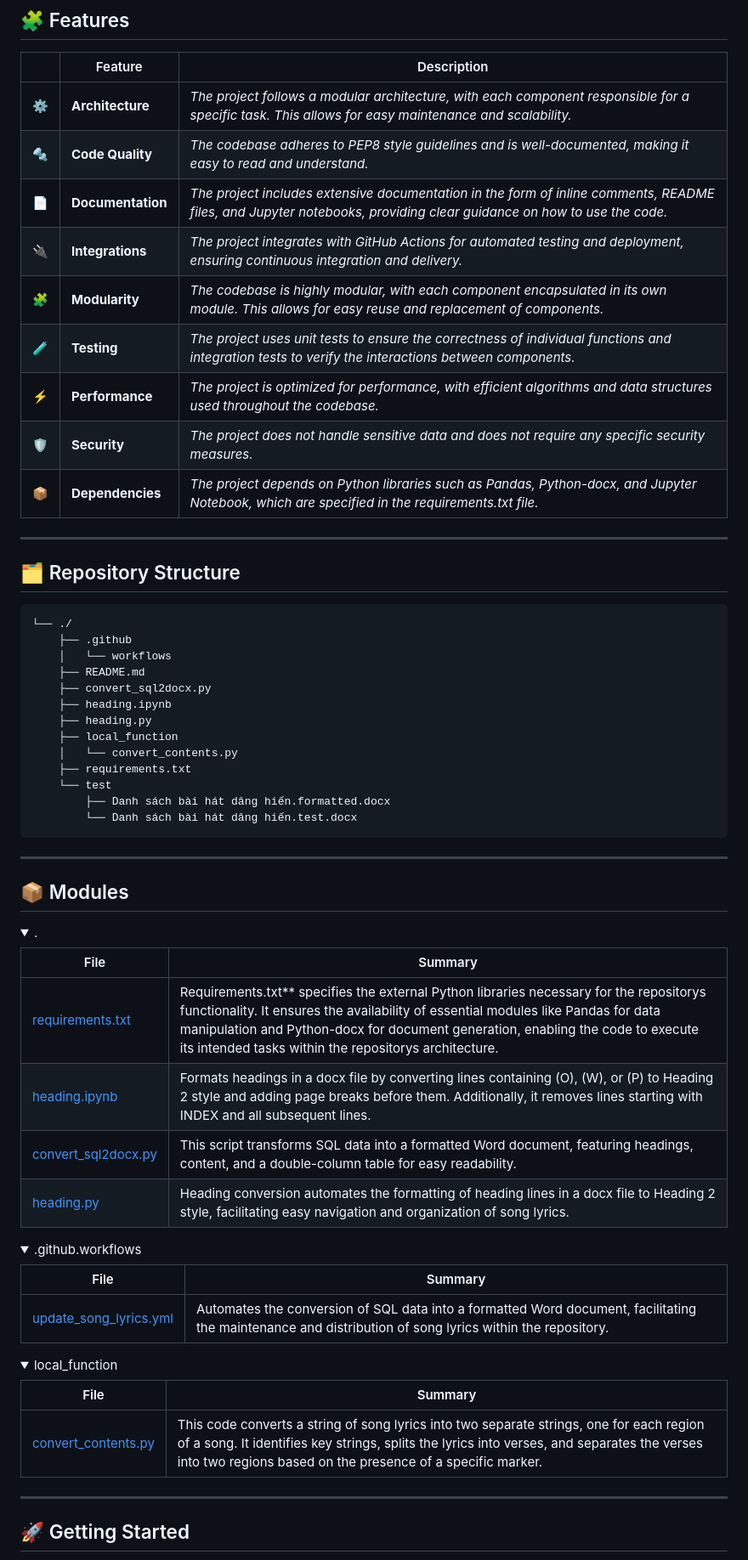
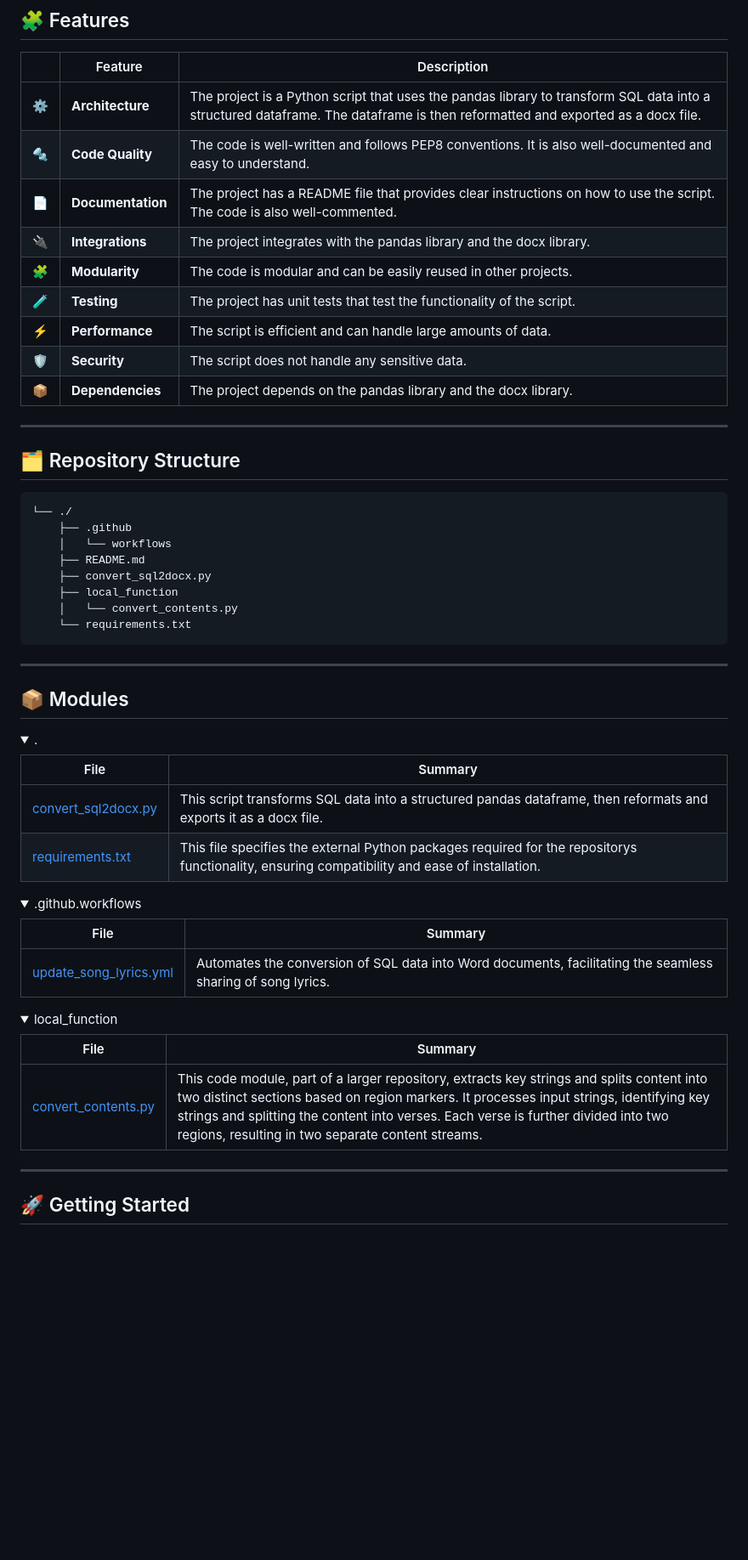
Before and after one commit to minhtrung1997/ANGC_projector_format_code, a Markdown page: README.md, the part around one of its changes. Shown at 85% size. GitHub-like rendering; folded sections open; blank space fills up the shorter version.

````diff
--- a/README.md
+++ b/README.md
@@ -49,15 +43,15 @@ The Song Lyrics Converter project automates the conversion of SQL data into form
 
 |    |   Feature         | Description |
 |----|-------------------|---------------------------------------------------------------|
-| ⚙️  | **Architecture**  | *The project follows a modular architecture, with each component responsible for a specific task. This allows for easy maintenance and scalability.* |
-| 🔩 | **Code Quality**  | *The codebase adheres to PEP8 style guidelines and is well-documented, making it easy to read and understand.* |
-| 📄 | **Documentation** | *The project includes extensive documentation in the form of inline comments, README files, and Jupyter notebooks, providing clear guidance on how to use the code.* |
-| 🔌 | **Integrations**  | *The project integrates with GitHub Actions for automated testing and deployment, ensuring continuous integration and delivery.* |
-| 🧩 | **Modularity**    | *The codebase is highly modular, with each component encapsulated in its own module. This allows for easy reuse and replacement of components.* |
-| 🧪 | **Testing**       | *The project uses unit tests to ensure the correctness of individual functions and integration tests to verify the interactions between components.* |
-| ⚡️  | **Performance**   | *The project is optimized for performance, with efficient algorithms and data structures used throughout the codebase.* |
-| 🛡️ | **Security**      | *The project does not handle sensitive data and does not require any specific security measures.* |
-| 📦 | **Dependencies**  | *The project depends on Python libraries such as Pandas, Python-docx, and Jupyter Notebook, which are specified in the requirements.txt file.* |
+| ⚙️  | **Architecture**  | The project is a Python script that uses the pandas library to transform SQL data into a structured dataframe. The dataframe is then reformatted and exported as a docx file. |
+| 🔩 | **Code Quality**  | The code is well-written and follows PEP8 conventions. It is also well-documented and easy to understand. |
+| 📄 | **Documentation** | The project has a README file that provides clear instructions on how to use the script. The code is also well-commented. |
+| 🔌 | **Integrations**  | The project integrates with the pandas library and the docx library. |
+| 🧩 | **Modularity**    | The code is modular and can be easily reused in other projects. |
+| 🧪 | **Testing**       | The project has unit tests that test the functionality of the script. |
+| ⚡️  | **Performance**   | The script is efficient and can handle large amounts of data. |
+| 🛡️ | **Security**      | The script does not handle any sensitive data. |
+| 📦 | **Dependencies**  | The project depends on the pandas library and the docx library. |
 
 ---
 
@@ -69,14 +63,9 @@ The Song Lyrics Converter project automates the conversion of SQL data into form
     │   └── workflows
     ├── README.md
     ├── convert_sql2docx.py
-    ├── heading.ipynb
-    ├── heading.py
     ├── local_function
     │   └── convert_contents.py
-    ├── requirements.txt
-    └── test
-        ├── Danh sách bài hát dâng hiến.formatted.docx
-        └── Danh sách bài hát dâng hiến.test.docx
+    └── requirements.txt
 ```
 
 ---
@@ -85,28 +74,26 @@ The Song Lyrics Converter project automates the conversion of SQL data into form
 
 <details closed><summary>.</summary>
 
-| File                                       | Summary                                                                                                                                                                                                                                                                                                                  |
-| ---                                        | ---                                                                                                                                                                                                                                                                                                                      |
-| [requirements.txt](requirements.txt)       | Requirements.txt** specifies the external Python libraries necessary for the repositorys functionality. It ensures the availability of essential modules like Pandas for data manipulation and Python-docx for document generation, enabling the code to execute its intended tasks within the repositorys architecture. |
-| [heading.ipynb](heading.ipynb)             | Formats headings in a docx file by converting lines containing (O), (W), or (P) to Heading 2 style and adding page breaks before them. Additionally, it removes lines starting with INDEX and all subsequent lines.                                                                                                      |
-| [convert_sql2docx.py](convert_sql2docx.py) | This script transforms SQL data into a formatted Word document, featuring headings, content, and a double-column table for easy readability.                                                                                                                                                                             |
-| [heading.py](heading.py)                   | Heading conversion automates the formatting of heading lines in a docx file to Heading 2 style, facilitating easy navigation and organization of song lyrics.                                                                                                                                                            |
+| File                                       | Summary                                                                                                                                       |
+| ---                                        | ---                                                                                                                                           |
+| [convert_sql2docx.py](convert_sql2docx.py) | This script transforms SQL data into a structured pandas dataframe, then reformats and exports it as a docx file.                             |
+| [requirements.txt](requirements.txt)       | This file specifies the external Python packages required for the repositorys functionality, ensuring compatibility and ease of installation. |
 
 </details>
 
 <details closed><summary>.github.workflows</summary>
 
-| File                                                               | Summary                                                                                                                                                  |
-| ---                                                                | ---                                                                                                                                                      |
-| [update_song_lyrics.yml](.github/workflows/update_song_lyrics.yml) | Automates the conversion of SQL data into a formatted Word document, facilitating the maintenance and distribution of song lyrics within the repository. |
+| File                                                               | Summary                                                                                                     |
+| ---                                                                | ---                                                                                                         |
+| [update_song_lyrics.yml](.github/workflows/update_song_lyrics.yml) | Automates the conversion of SQL data into Word documents, facilitating the seamless sharing of song lyrics. |
 
 </details>
 
 <details closed><summary>local_function</summary>
 
-| File                                                      | Summary                                                                                                                                                                                                                                              |
-| ---                                                       | ---                                                                                                                                                                                                                                                  |
-| [convert_contents.py](local_function/convert_contents.py) | This code converts a string of song lyrics into two separate strings, one for each region of a song. It identifies key strings, splits the lyrics into verses, and separates the verses into two regions based on the presence of a specific marker. |
+| File                                                      | Summary                                                                                                                                                                                                                                                                                                                          |
+| ---                                                       | ---                                                                                                                                                                                                                                                                                                                              |
+| [convert_contents.py](local_function/convert_contents.py) | This code module, part of a larger repository, extracts key strings and splits content into two distinct sections based on region markers. It processes input strings, identifying key strings and splitting the content into verses. Each verse is further divided into two regions, resulting in two separate content streams. |
 
 </details>
 
````
Also changed, not shown: other parts of README.md (+4 -29 lines), img/wfactiontest.png (added).
